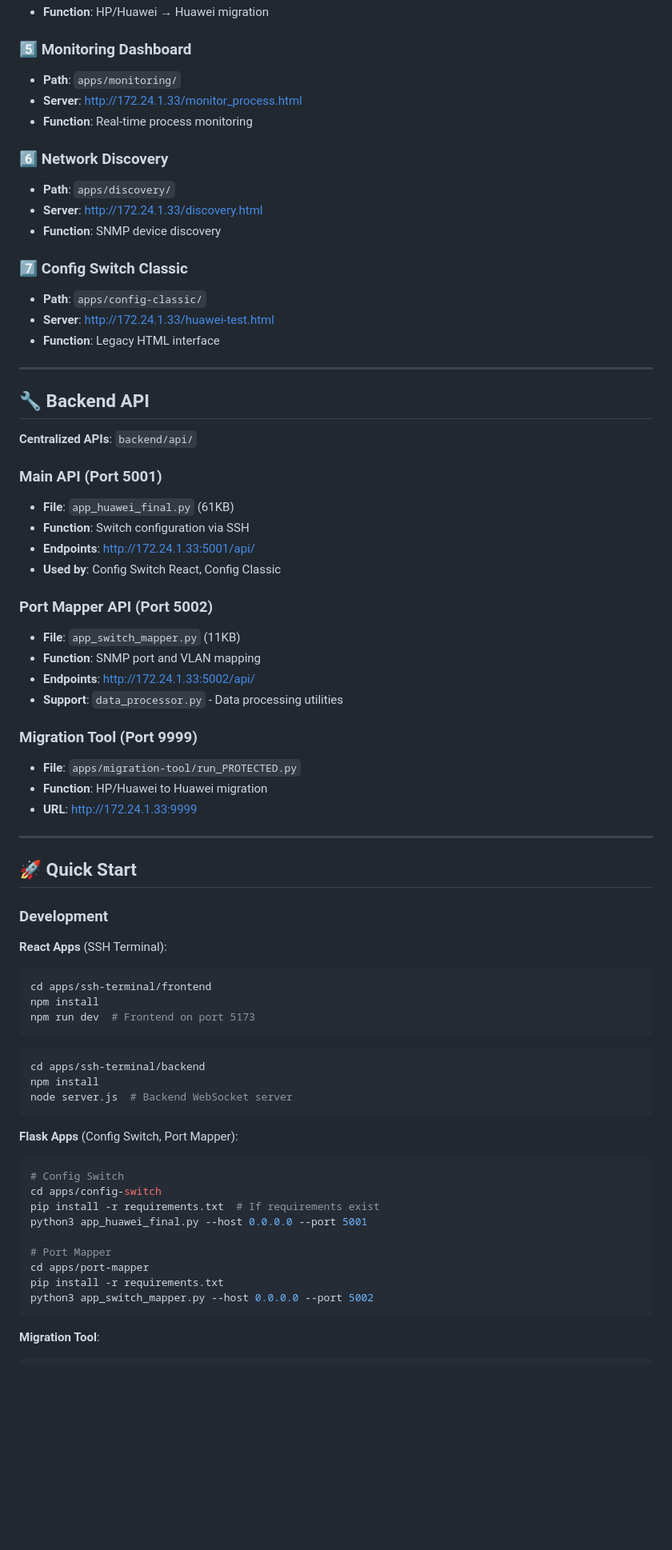
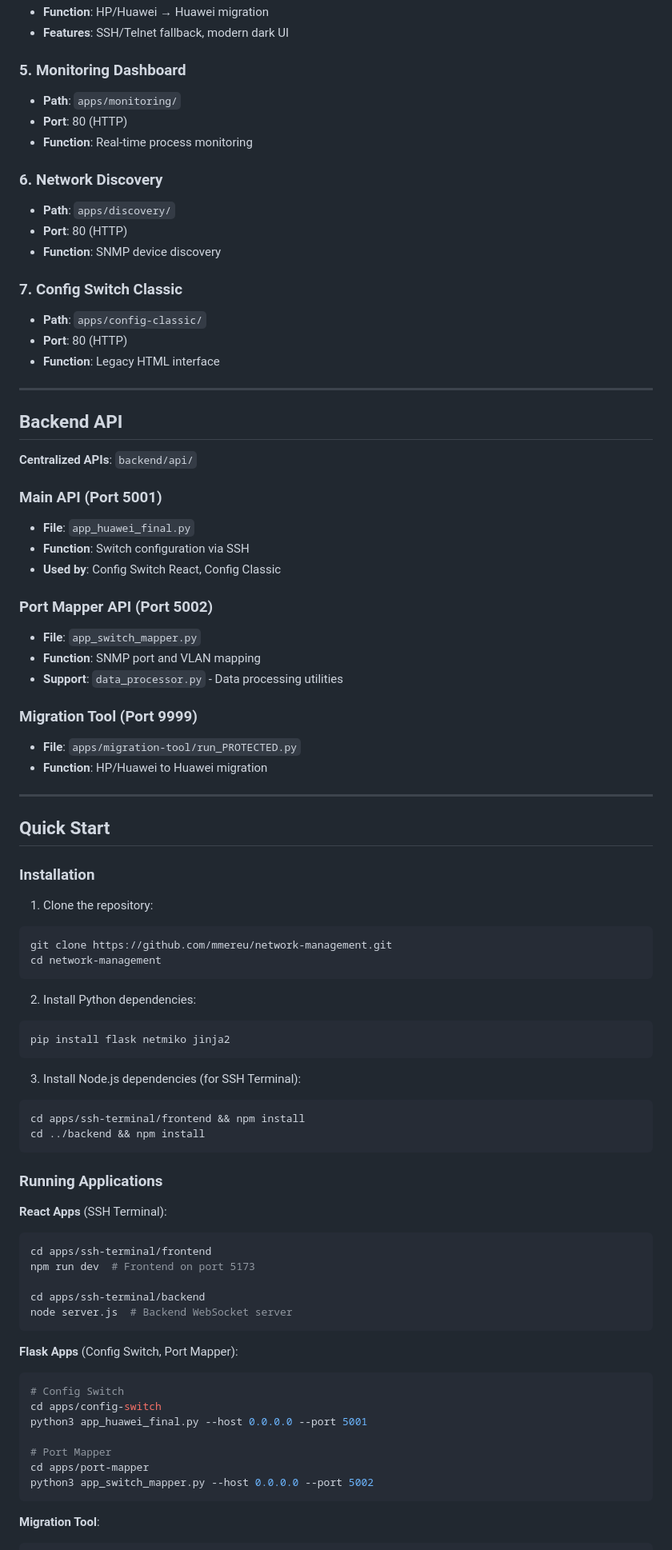
Before and after one commit to mmereu/network-management, a Markdown page: README.md, the part around one of its changes. Shown at 80% size. Drawn GitHub-style; blank space fills up the shorter version.

````diff
--- a/README.md
+++ b/README.md
@@ -91,59 +88,72 @@ Network Management/
 - **Function**: HP/Huawei → Huawei migration
+- **Features**: SSH/Telnet fallback, modern dark UI
 
-### 5️⃣ Monitoring Dashboard
+### 5. Monitoring Dashboard
 - **Path**: `apps/monitoring/`
-- **Server**: http://172.24.1.33/monitor_process.html
+- **Port**: 80 (HTTP)
 - **Function**: Real-time process monitoring
 
-### 6️⃣ Network Discovery
+### 6. Network Discovery
 - **Path**: `apps/discovery/`
-- **Server**: http://172.24.1.33/discovery.html
+- **Port**: 80 (HTTP)
 - **Function**: SNMP device discovery
 
-### 7️⃣ Config Switch Classic
+### 7. Config Switch Classic
 - **Path**: `apps/config-classic/`
-- **Server**: http://172.24.1.33/huawei-test.html
+- **Port**: 80 (HTTP)
 - **Function**: Legacy HTML interface
 
 ---
 
-## 🔧 Backend API
+## Backend API
 
 **Centralized APIs**: `backend/api/`
 
 ### Main API (Port 5001)
-- **File**: `app_huawei_final.py` (61KB)
+- **File**: `app_huawei_final.py`
 - **Function**: Switch configuration via SSH
-- **Endpoints**: http://172.24.1.33:5001/api/
 - **Used by**: Config Switch React, Config Classic
 
 ### Port Mapper API (Port 5002)
-- **File**: `app_switch_mapper.py` (11KB)
+- **File**: `app_switch_mapper.py`
 - **Function**: SNMP port and VLAN mapping
-- **Endpoints**: http://172.24.1.33:5002/api/
 - **Support**: `data_processor.py` - Data processing utilities
 
 ### Migration Tool (Port 9999)
 - **File**: `apps/migration-tool/run_PROTECTED.py`
 - **Function**: HP/Huawei to Huawei migration
-- **URL**: http://172.24.1.33:9999
 
 ---
 
-## 🚀 Quick Start
+## Quick Start
 
-### Development
+### Installation
+
+1. Clone the repository:
+```bash
+git clone https://github.com/mmereu/network-management.git
+cd network-management
+```
+
+2. Install Python dependencies:
+```bash
+pip install flask netmiko jinja2
+```
+
+3. Install Node.js dependencies (for SSH Terminal):
+```bash
+cd apps/ssh-terminal/frontend && npm install
+cd ../backend && npm install
+```
+
+### Running Applications
 
 **React Apps** (SSH Terminal):
 ```bash
 cd apps/ssh-terminal/frontend
-npm install
 npm run dev  # Frontend on port 5173
-```
 
-```bash
 cd apps/ssh-terminal/backend
-npm install
 node server.js  # Backend WebSocket server
 ```
 
@@ -151,12 +161,10 @@ node server.js  # Backend WebSocket server
 ```bash
 # Config Switch
 cd apps/config-switch
-pip install -r requirements.txt  # If requirements exist
 python3 app_huawei_final.py --host 0.0.0.0 --port 5001
 
 # Port Mapper
 cd apps/port-mapper
-pip install -r requirements.txt
 python3 app_switch_mapper.py --host 0.0.0.0 --port 5002
 ```
 
````
Also changed, not shown: other parts of README.md (+58 -159 lines).
